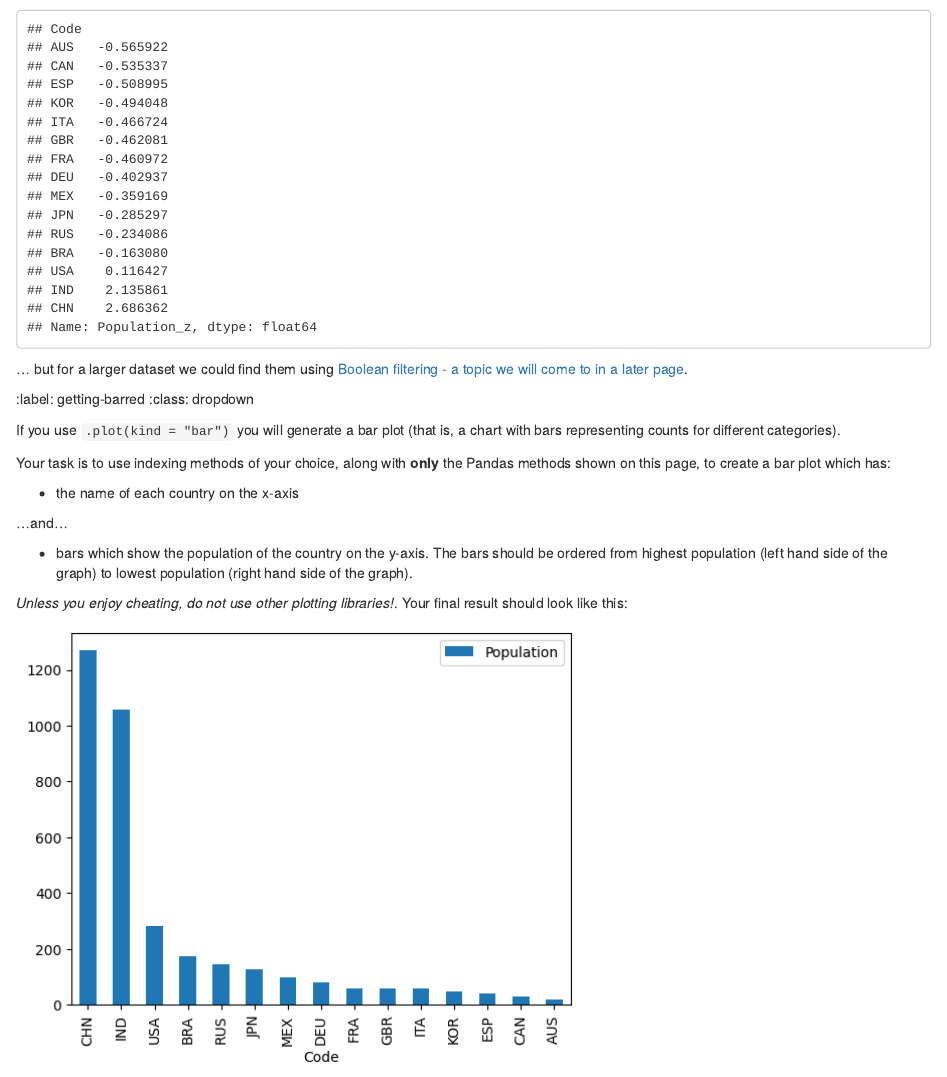
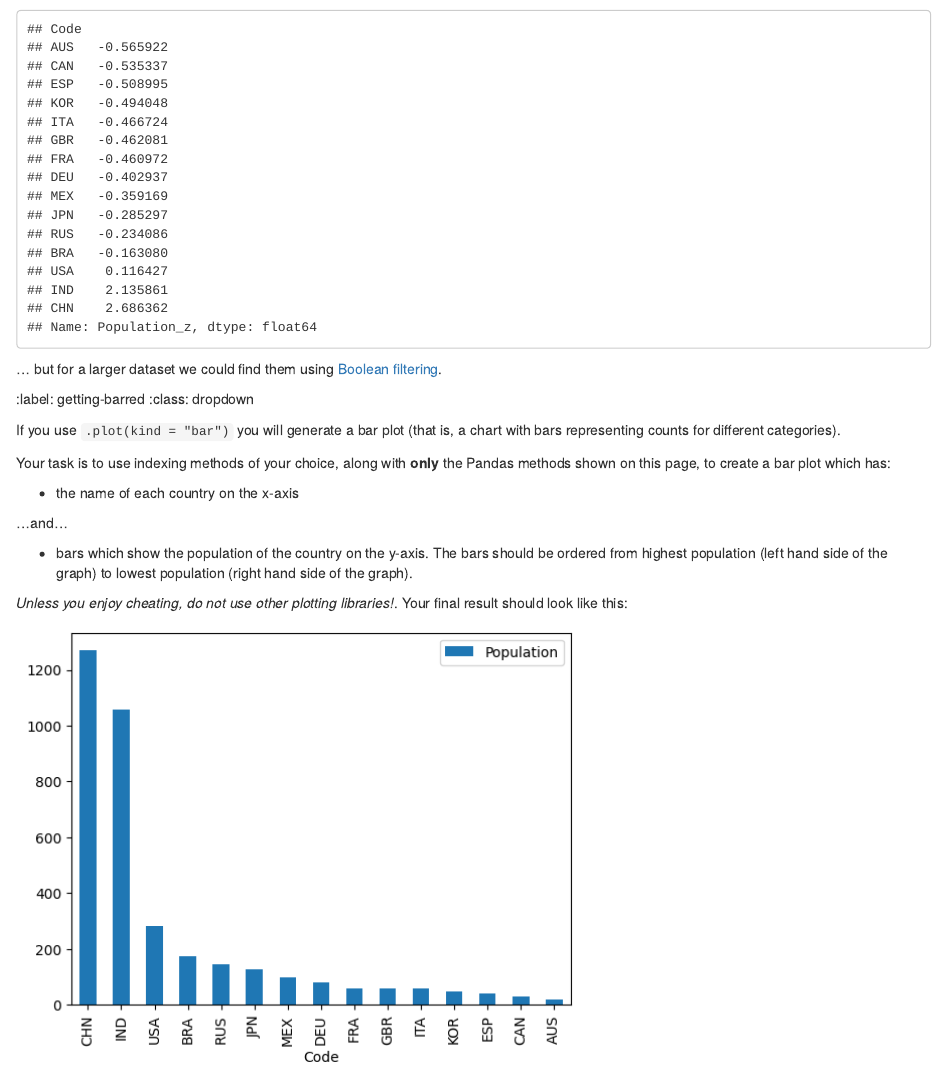
Before and after one commit to ASPP-pandas-tutorials/pandas_from_numpy, an R Markdown document (0_2_pandas_dataframes_attributes_methods.Rmd): the page in a window 1100 px wide, from 13590 px down. Rendered offline with R 4.5, knitr and Pandoc, with nearby package versions; some code elsewhere in the file could not run offline.

Commit message:
update link
Co-authored-by: Matthew Brett <matthew.brett@gmail.com>

````diff
--- a/0_2_pandas_dataframes_attributes_methods.Rmd
+++ b/0_2_pandas_dataframes_attributes_methods.Rmd
@@ -1085,7 +1085,7 @@ This dataset is small enough that we can see that these values correspond to Ind
 df['Population_z'].sort_values()
 ```
 
-... but for a larger dataset we could find them using [Boolean filtering - a topic we will come to in a later page](0_5_filtering_data_with_pandas.Rmd).
+... but for a larger dataset we could find them using [Boolean filtering ](0_5_filtering_data_with_pandas).
 
 
 ::: {exercise-start}
````
